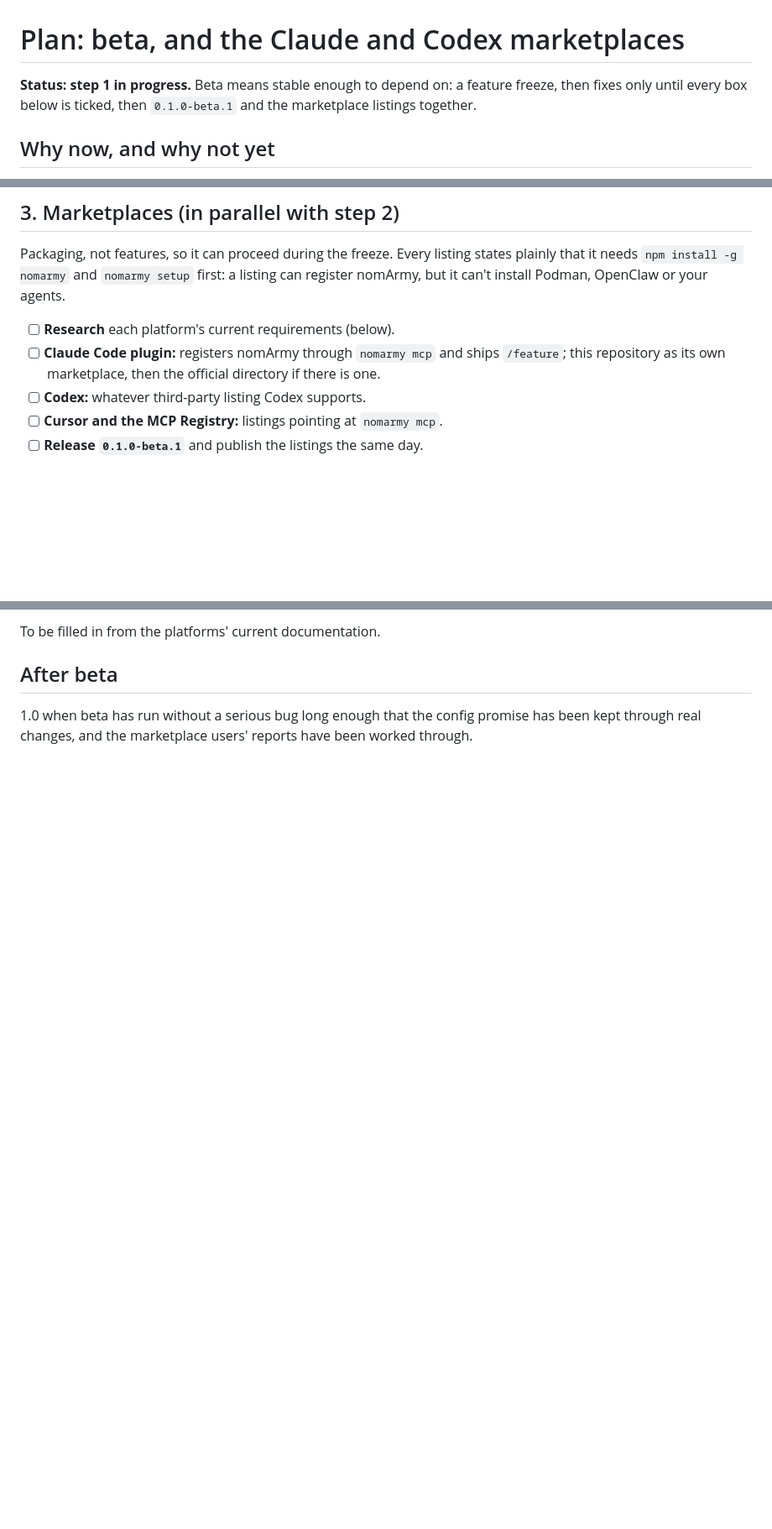
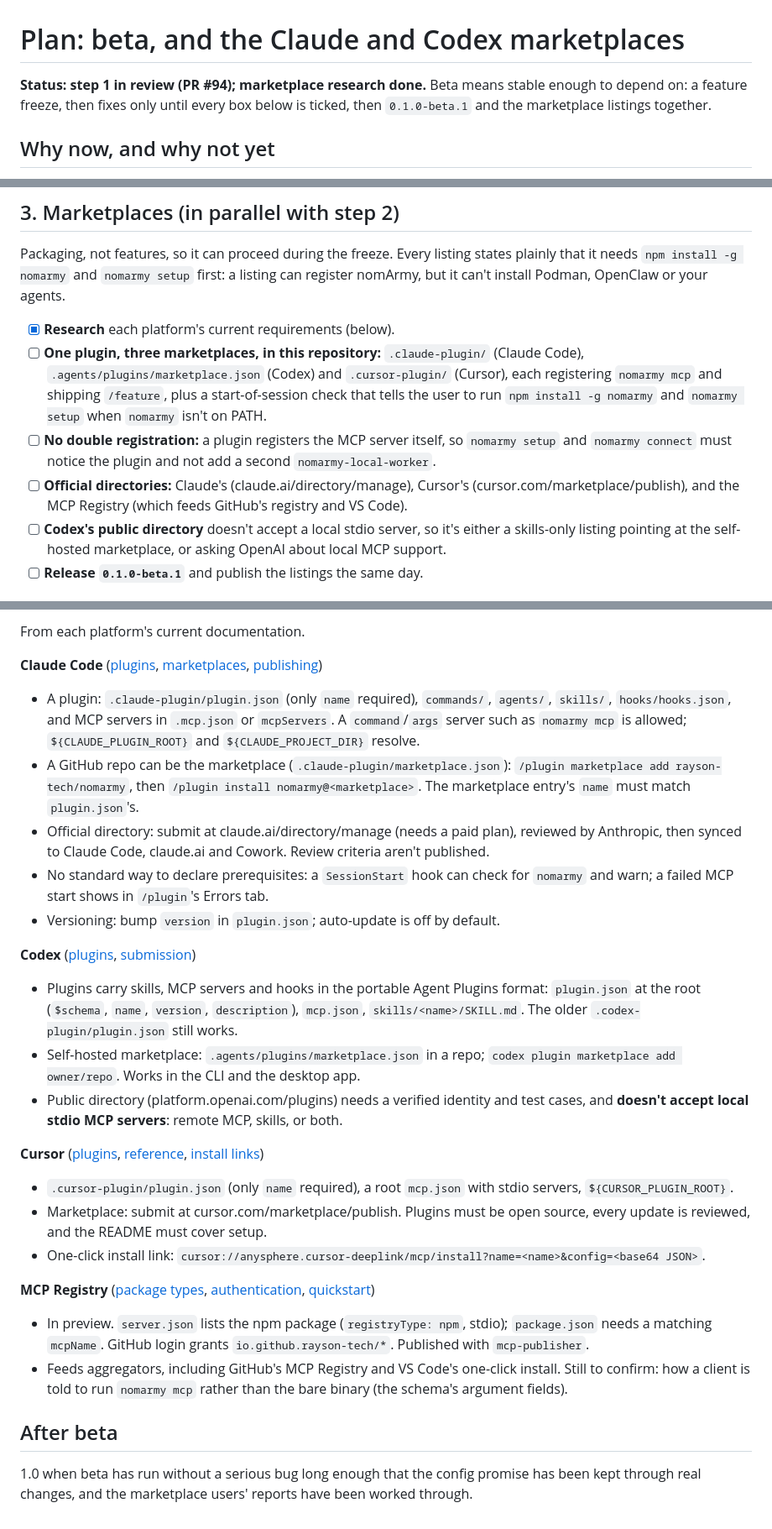
Before and after one commit to rayson-tech/nomarmy, a Markdown page: docs/plans/2026-09-27-beta.md, 3 parts joined by grey strips. Shown at 84% size. Rendered like a GitHub page; blank space fills up the shorter version.

Commit message:
docs: beta plan, marketplace research
Claude Code, Codex and Cursor all have plugin marketplaces a GitHub repo
can host, so one repository can serve all three, each registering
nomarmy mcp and shipping /feature. Codex's public directory doesn't take a
local stdio server; the MCP Registry does and feeds GitHub and VS Code.
Adds the plan items that follow: no double registration with nomarmy
connect, a prerequisite check, and the official directories.

Co-Authored-By: Claude Opus 5.5 <noreply@anthropic.com>
Claude-Session: https://claude.ai/code/session_01VH9xu5fiScDZQqSt6TSAS8

```diff
--- a/docs/plans/2026-09-27-beta.md
+++ b/docs/plans/2026-09-27-beta.md
@@ -1,6 +1,6 @@
 # Plan: beta, and the Claude and Codex marketplaces
 
-**Status: step 1 in progress.** Beta means stable enough to depend on: a feature freeze, then fixes only until every box below is ticked, then `0.1.0-beta.1` and the marketplace listings together.
+**Status: step 1 in review (PR #94); marketplace research done.** Beta means stable enough to depend on: a feature freeze, then fixes only until every box below is ticked, then `0.1.0-beta.1` and the marketplace listings together.
 
 ## Why now, and why not yet
 
@@ -28,9 +28,10 @@ Then **feature freeze**: fixes only until beta.
 
 Packaging, not features, so it can proceed during the freeze. Every listing states plainly that it needs `npm install -g nomarmy` and `nomarmy setup` first: a listing can register nomArmy, but it can't install Podman, OpenClaw or your agents.
 
-- [ ] **Research** each platform's current requirements (below).
-- [ ] **Claude Code plugin:** registers nomArmy through `nomarmy mcp` and ships `/feature`; this repository as its own marketplace, then the official directory if there is one.
-- [ ] **Codex:** whatever third-party listing Codex supports.
-- [ ] **Cursor and the MCP Registry:** listings pointing at `nomarmy mcp`.
+- [x] **Research** each platform's current requirements (below).
+- [ ] **One plugin, three marketplaces, in this repository:** `.claude-plugin/` (Claude Code), `.agents/plugins/marketplace.json` (Codex) and `.cursor-plugin/` (Cursor), each registering `nomarmy mcp` and shipping `/feature`, plus a start-of-session check that tells the user to run `npm install -g nomarmy` and `nomarmy setup` when `nomarmy` isn't on PATH.
+- [ ] **No double registration:** a plugin registers the MCP server itself, so `nomarmy setup` and `nomarmy connect` must notice the plugin and not add a second `nomarmy-local-worker`.
+- [ ] **Official directories:** Claude's (claude.ai/directory/manage), Cursor's (cursor.com/marketplace/publish), and the MCP Registry (which feeds GitHub's registry and VS Code).
+- [ ] **Codex's public directory** doesn't accept a local stdio server, so it's either a skills-only listing pointing at the self-hosted marketplace, or asking OpenAI about local MCP support.
 - [ ] **Release `0.1.0-beta.1`** and publish the listings the same day.
 
@@ -38,5 +39,26 @@ Packaging, not features, so it can proceed during the freeze. Every listing stat
 
-To be filled in from the platforms' current documentation.
+From each platform's current documentation.
+
+**Claude Code** ([plugins](https://code.claude.com/docs/en/plugins/manifest-reference.md), [marketplaces](https://code.claude.com/docs/en/plugins/create-marketplace.md), [publishing](https://code.claude.com/docs/en/plugins/publish.md))
+- A plugin: `.claude-plugin/plugin.json` (only `name` required), `commands/`, `agents/`, `skills/`, `hooks/hooks.json`, and MCP servers in `.mcp.json` or `mcpServers`. A `command`/`args` server such as `nomarmy mcp` is allowed; `${CLAUDE_PLUGIN_ROOT}` and `${CLAUDE_PROJECT_DIR}` resolve.
+- A GitHub repo can be the marketplace (`.claude-plugin/marketplace.json`): `/plugin marketplace add rayson-tech/nomarmy`, then `/plugin install nomarmy@<marketplace>`. The marketplace entry's `name` must match `plugin.json`'s.
+- Official directory: submit at claude.ai/directory/manage (needs a paid plan), reviewed by Anthropic, then synced to Claude Code, claude.ai and Cowork. Review criteria aren't published.
+- No standard way to declare prerequisites: a `SessionStart` hook can check for `nomarmy` and warn; a failed MCP start shows in `/plugin`'s Errors tab.
+- Versioning: bump `version` in `plugin.json`; auto-update is off by default.
+
+**Codex** ([plugins](https://developers.openai.com/plugins/build/plugins), [submission](https://developers.openai.com/plugins/deploy/submission))
+- Plugins carry skills, MCP servers and hooks in the portable Agent Plugins format: `plugin.json` at the root (`$schema`, `name`, `version`, `description`), `mcp.json`, `skills/<name>/SKILL.md`. The older `.codex-plugin/plugin.json` still works.
+- Self-hosted marketplace: `.agents/plugins/marketplace.json` in a repo; `codex plugin marketplace add owner/repo`. Works in the CLI and the desktop app.
+- Public directory (platform.openai.com/plugins) needs a verified identity and test cases, and **doesn't accept local stdio MCP servers**: remote MCP, skills, or both.
+
+**Cursor** ([plugins](https://cursor.com/docs/plugins), [reference](https://cursor.com/docs/reference/plugins), [install links](https://cursor.com/docs/context/mcp/install-links))
+- `.cursor-plugin/plugin.json` (only `name` required), a root `mcp.json` with stdio servers, `${CURSOR_PLUGIN_ROOT}`.
+- Marketplace: submit at cursor.com/marketplace/publish. Plugins must be open source, every update is reviewed, and the README must cover setup.
+- One-click install link: `cursor://anysphere.cursor-deeplink/mcp/install?name=<name>&config=<base64 JSON>`.
+
+**MCP Registry** ([package types](https://modelcontextprotocol.io/registry/package-types), [authentication](https://modelcontextprotocol.io/registry/authentication), [quickstart](https://modelcontextprotocol.io/registry/quickstart))
+- In preview. `server.json` lists the npm package (`registryType: npm`, stdio); `package.json` needs a matching `mcpName`. GitHub login grants `io.github.rayson-tech/*`. Published with `mcp-publisher`.
+- Feeds aggregators, including GitHub's MCP Registry and VS Code's one-click install. Still to confirm: how a client is told to run `nomarmy mcp` rather than the bare binary (the schema's argument fields).
 
 ## After beta
 
```
Also changed, not shown: other parts of docs/plans/2026-09-27-beta.md (+3 -3 lines).
